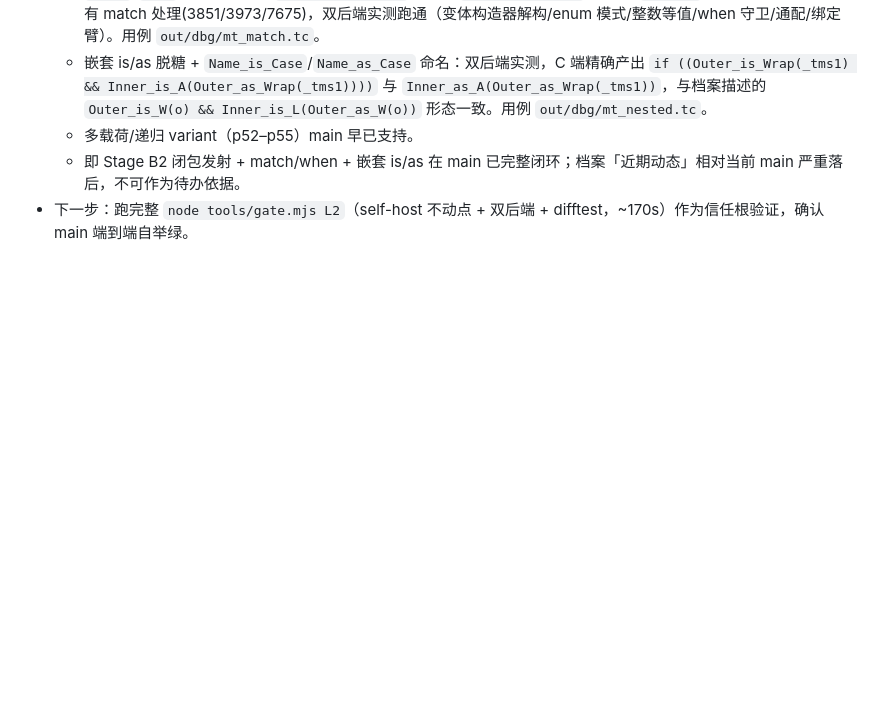
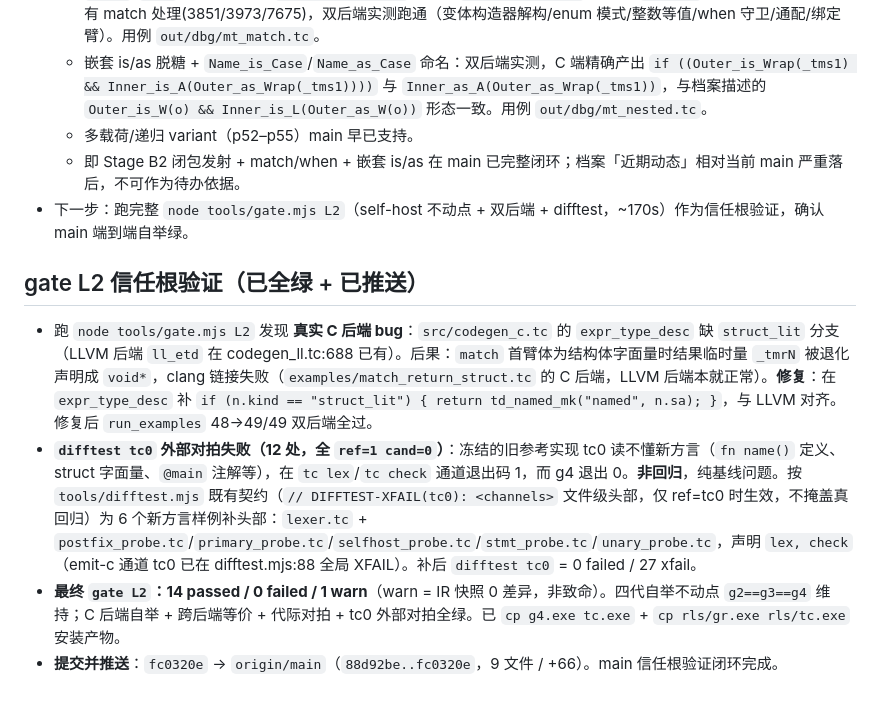
Before and after one commit to tlangroup/t, a Markdown page: .workbuddy/memory/2026-08-29.md, the part around the change. Rendered like a GitHub page; blank space fills up the shorter version.

Commit message:
docs(memory): 记录 struct_lit C 后端修复与 difftest tc0 基线 XFAIL，gate L2 全绿已推送
Co-Authored-By: CodeBuddy Code <codebuddy@tencent.com>

```diff
--- a/.workbuddy/memory/2026-08-29.md
+++ b/.workbuddy/memory/2026-08-29.md
@@ -49,3 +49,10 @@
   - 多载荷/递归 variant（p52–p55）main 早已支持。
   - 即 Stage B2 闭包发射 + match/when + 嵌套 is/as 在 main 已完整闭环；档案「近期动态」相对当前 main 严重落后，不可作为待办依据。
 - 下一步：跑完整 `node tools/gate.mjs L2`（self-host 不动点 + 双后端 + difftest，~170s）作为信任根验证，确认 main 端到端自举绿。
+
+## gate L2 信任根验证（已全绿 + 已推送）
+
+- 跑 `node tools/gate.mjs L2` 发现 **真实 C 后端 bug**：`src/codegen_c.tc` 的 `expr_type_desc` 缺 `struct_lit` 分支（LLVM 后端 `ll_etd` 在 codegen_ll.tc:688 已有）。后果：`match` 首臂体为结构体字面量时结果临时量 `_tmrN` 被退化声明成 `void*`，clang 链接失败（`examples/match_return_struct.tc` 的 C 后端，LLVM 后端本就正常）。**修复**：在 `expr_type_desc` 补 `if (n.kind == "struct_lit") { return td_named_mk("named", n.sa); }`，与 LLVM 对齐。修复后 `run_examples` 48→49/49 双后端全过。
+- **`difftest tc0` 外部对拍失败（12 处，全 `ref=1 cand=0`）**：冻结的旧参考实现 tc0 读不懂新方言（`fn name()` 定义、struct 字面量、`@main` 注解等），在 `tc lex`/`tc check` 通道退出码 1，而 g4 退出 0。**非回归**，纯基线问题。按 `tools/difftest.mjs` 既有契约（`// DIFFTEST-XFAIL(tc0): <channels>` 文件级头部，仅 ref=tc0 时生效，不掩盖真回归）为 6 个新方言样例补头部：`lexer.tc` + `postfix_probe.tc`/`primary_probe.tc`/`selfhost_probe.tc`/`stmt_probe.tc`/`unary_probe.tc`，声明 `lex, check`（emit-c 通道 tc0 已在 difftest.mjs:88 全局 XFAIL）。补后 `difftest tc0` = 0 failed / 27 xfail。
+- **最终 `gate L2`：14 passed / 0 failed / 1 warn**（warn = IR 快照 0 差异，非致命）。四代自举不动点 `g2==g3==g4` 维持；C 后端自举 + 跨后端等价 + 代际对拍 + tc0 外部对拍全绿。已 `cp g4.exe tc.exe` + `cp rls/gr.exe rls/tc.exe` 安装产物。
+- **提交并推送**：`fc0320e` → `origin/main`（`88d92be..fc0320e`，9 文件 / +66）。main 信任根验证闭环完成。
```
